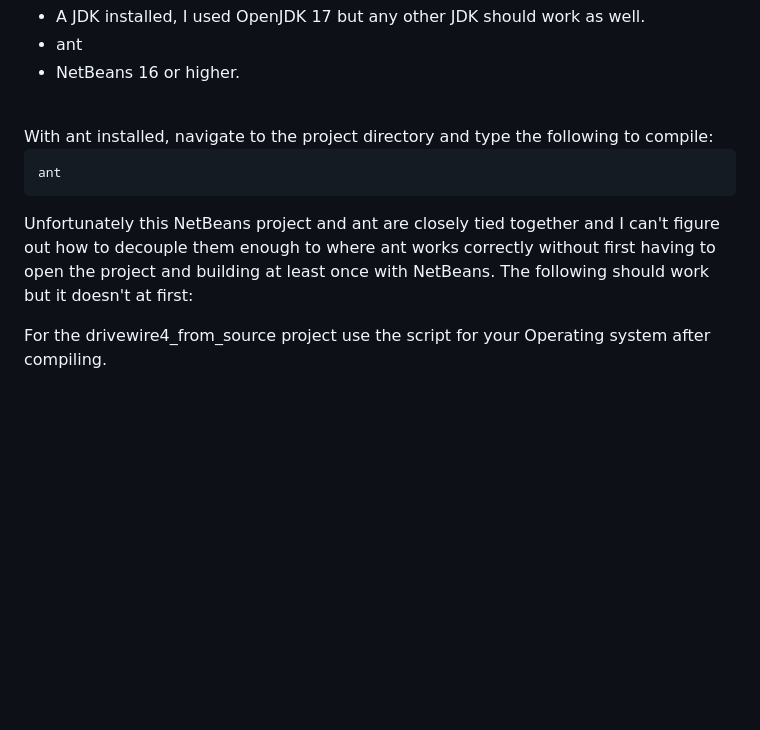
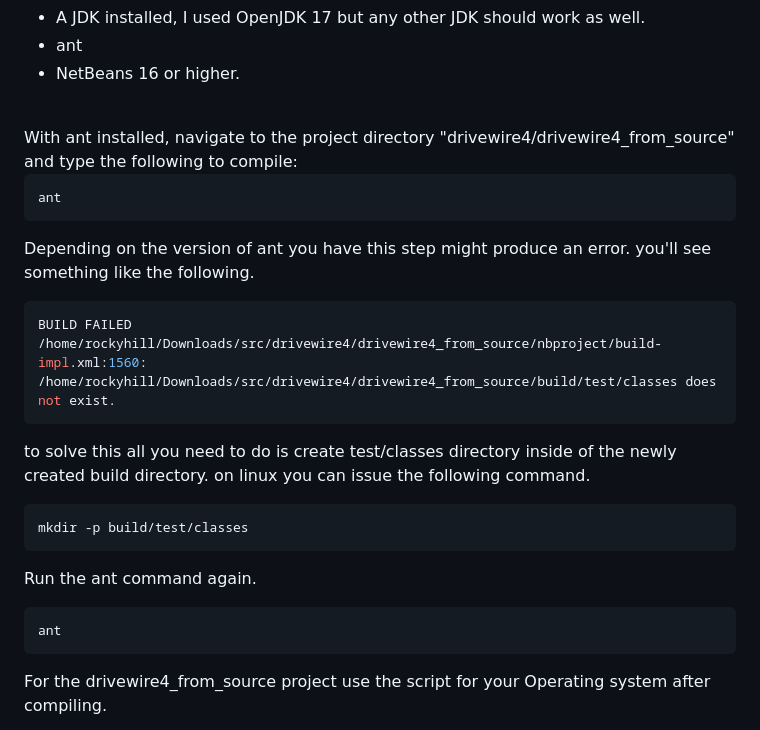
Before and after one commit to qbancoffee/drivewire4, a Markdown page: README.md, the part around the change. Rendered like a GitHub page; blank space fills up the shorter version.

````diff
--- a/README.md
+++ b/README.md
@@ -26,12 +26,26 @@ To compile and run, make sure you have:
 - ant
 - NetBeans 16 or higher.
 <br>
-With ant installed, navigate to the project directory and type the following to compile:
+With ant installed, navigate to the project directory "drivewire4/drivewire4_from_source" and type the following to compile:
 
 ```bash
 ant
 ```
-Unfortunately this NetBeans project and ant are closely tied together and I can't figure out how to decouple them enough to where ant works correctly without first having to open the project and building at least once with NetBeans. The following should work but it doesn't at first:
+Depending on the version of ant you have this step might produce an error. you'll see something like the following.
+
+```bash
+BUILD FAILED
+/home/rockyhill/Downloads/src/drivewire4/drivewire4_from_source/nbproject/build-impl.xml:1560: /home/rockyhill/Downloads/src/drivewire4/drivewire4_from_source/build/test/classes does not exist.
+```
+to solve this all you need to do is create test/classes directory inside of the newly created build directory. on linux you can issue the following command.
+```bash
+mkdir -p build/test/classes
+```
+
+Run the ant command again.
+```bash
+ant
+```
 
 For the drivewire4_from_source project use the script for your Operating system after compiling.
 
````
